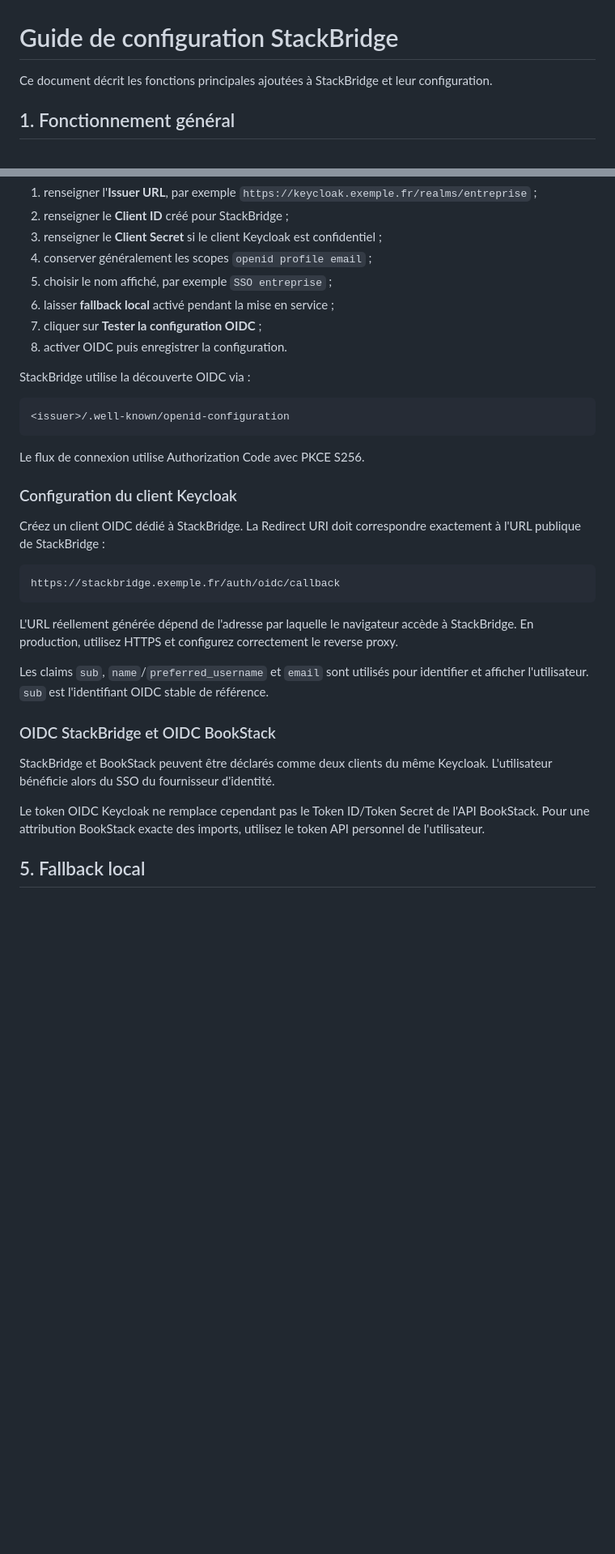
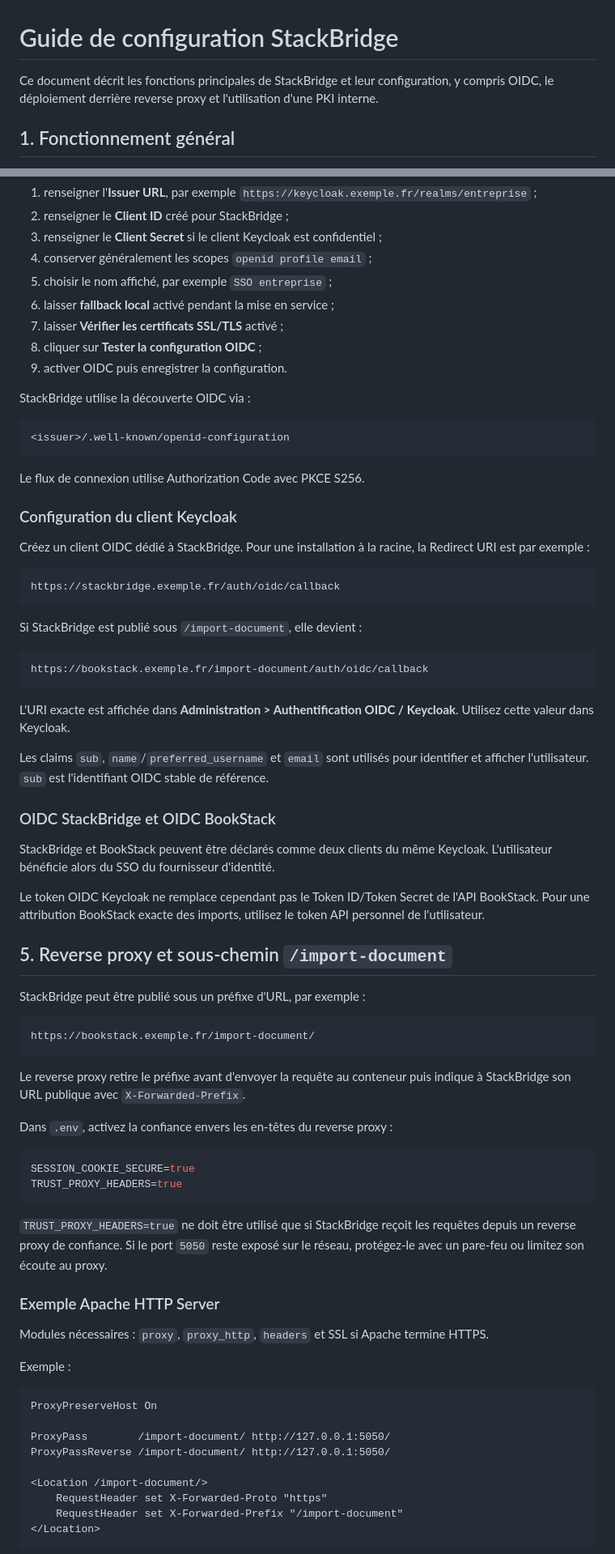
Before and after one commit to odi2050/stackbridge, a Markdown page: docs/CONFIGURATION.md, 2 parts joined by grey strips. Shown at 81% size. GitHub-like rendering; blank space fills up the shorter version.

Commit message:
Document reverse proxy and internal PKI configuration

````diff
--- a/docs/CONFIGURATION.md
+++ b/docs/CONFIGURATION.md
@@ -1,6 +1,6 @@
 # Guide de configuration StackBridge
 
-Ce document décrit les fonctions principales ajoutées à StackBridge et leur configuration.
+Ce document décrit les fonctions principales de StackBridge et leur configuration, y compris OIDC, le déploiement derrière reverse proxy et l'utilisation d'une PKI interne.
 
 ## 1. Fonctionnement général
 
@@ -60,8 +60,9 @@ Dans **Administration > Authentification OIDC / Keycloak** :
 4. conserver généralement les scopes `openid profile email` ;
 5. choisir le nom affiché, par exemple `SSO entreprise` ;
 6. laisser **fallback local** activé pendant la mise en service ;
-7. cliquer sur **Tester la configuration OIDC** ;
-8. activer OIDC puis enregistrer la configuration.
+7. laisser **Vérifier les certificats SSL/TLS** activé ;
+8. cliquer sur **Tester la configuration OIDC** ;
+9. activer OIDC puis enregistrer la configuration.
 
 StackBridge utilise la découverte OIDC via :
 
@@ -73,13 +74,19 @@ Le flux de connexion utilise Authorization Code avec PKCE S256.
 
 ### Configuration du client Keycloak
 
-Créez un client OIDC dédié à StackBridge. La Redirect URI doit correspondre exactement à l'URL publique de StackBridge :
+Créez un client OIDC dédié à StackBridge. Pour une installation à la racine, la Redirect URI est par exemple :
 
 ```text
 https://stackbridge.exemple.fr/auth/oidc/callback
 ```
 
-L'URL réellement générée dépend de l'adresse par laquelle le navigateur accède à StackBridge. En production, utilisez HTTPS et configurez correctement le reverse proxy.
+Si StackBridge est publié sous `/import-document`, elle devient :
+
+```text
+https://bookstack.exemple.fr/import-document/auth/oidc/callback
+```
+
+L'URI exacte est affichée dans **Administration > Authentification OIDC / Keycloak**. Utilisez cette valeur dans Keycloak.
 
 Les claims `sub`, `name`/`preferred_username` et `email` sont utilisés pour identifier et afficher l'utilisateur. `sub` est l'identifiant OIDC stable de référence.
 
@@ -89,4 +96,40 @@ StackBridge et BookStack peuvent être déclarés comme deux clients du même Ke
 
 Le token OIDC Keycloak ne remplace cependant pas le Token ID/Token Secret de l'API BookStack. Pour une attribution BookStack exacte des imports, utilisez le token API personnel de l'utilisateur.
 
-## 5. Fallback local
+## 5. Reverse proxy et sous-chemin `/import-document`
+
+StackBridge peut être publié sous un préfixe d'URL, par exemple :
+
+```text
+https://bookstack.exemple.fr/import-document/
+```
+
+Le reverse proxy retire le préfixe avant d'envoyer la requête au conteneur puis indique à StackBridge son URL publique avec `X-Forwarded-Prefix`.
+
+Dans `.env`, activez la confiance envers les en-têtes du reverse proxy :
+
+```env
+SESSION_COOKIE_SECURE=true
+TRUST_PROXY_HEADERS=true
+```
+
+`TRUST_PROXY_HEADERS=true` ne doit être utilisé que si StackBridge reçoit les requêtes depuis un reverse proxy de confiance. Si le port `5050` reste exposé sur le réseau, protégez-le avec un pare-feu ou limitez son écoute au proxy.
+
+### Exemple Apache HTTP Server
+
+Modules nécessaires : `proxy`, `proxy_http`, `headers` et SSL si Apache termine HTTPS.
+
+Exemple :
+
+```apache
+ProxyPreserveHost On
+
+ProxyPass        /import-document/ http://127.0.0.1:5050/
+ProxyPassReverse /import-document/ http://127.0.0.1:5050/
+
+<Location /import-document/>
+    RequestHeader set X-Forwarded-Proto "https"
+    RequestHeader set X-Forwarded-Prefix "/import-document"
+</Location>
+```
+
````
Also changed, not shown: other parts of docs/CONFIGURATION.md (+55 -5 lines).
